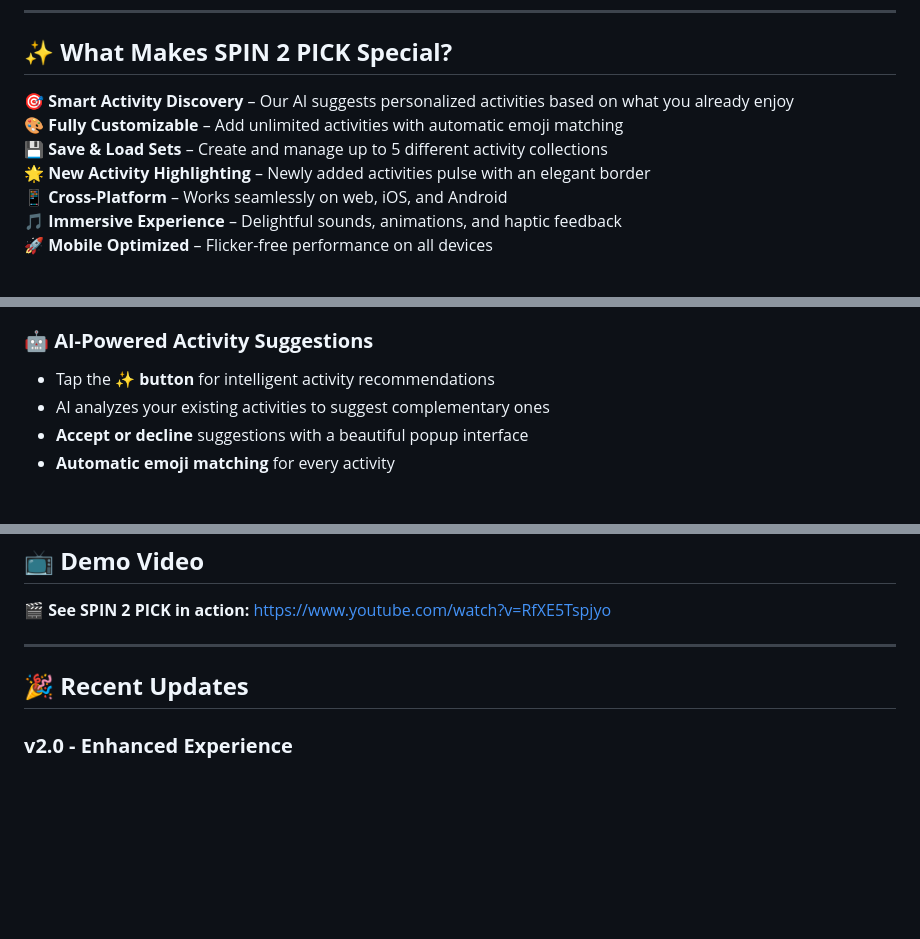
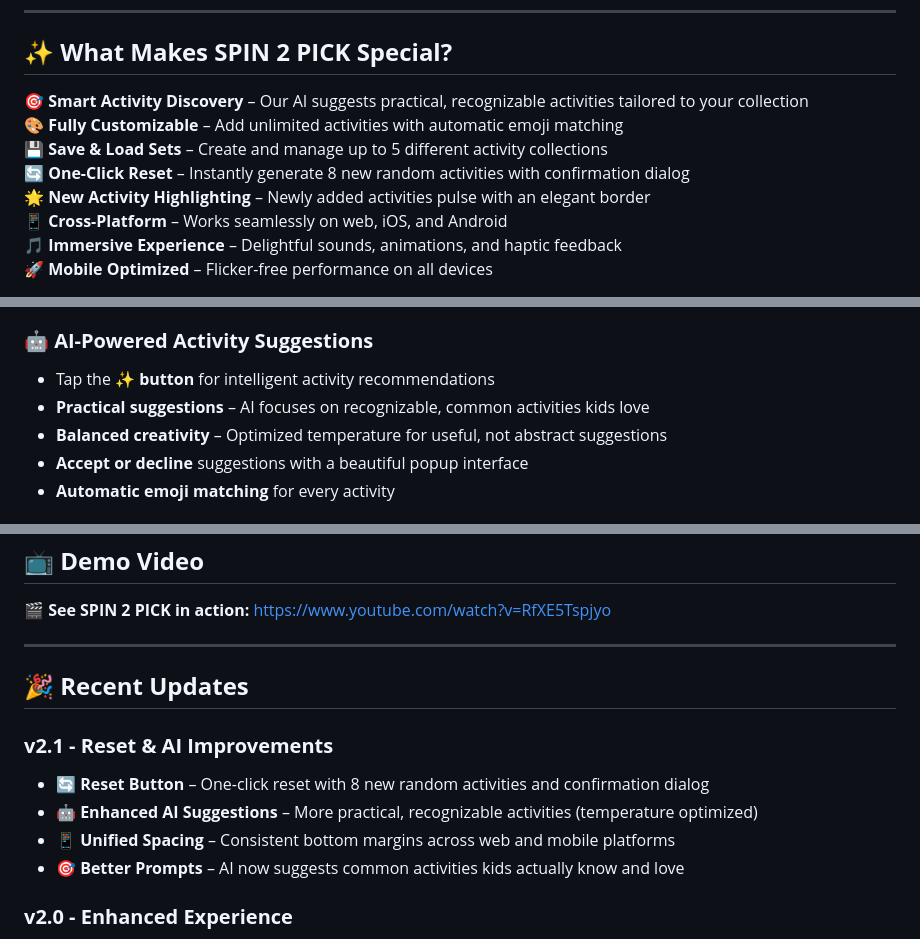
Before and after one commit to VibeCreAI/SPIN2PICK, a Markdown page: README.md, 3 parts joined by grey strips. Rendered like a GitHub page; blank space fills up the shorter version.

Commit message:
Update README with v2.1 features - reset button and AI improvements

```diff
--- a/README.md
+++ b/README.md
@@ -8,9 +8,10 @@ Transform boredom into joy with our interactive activity wheel that combines the
 
 ## ✨ **What Makes SPIN 2 PICK Special?**
 
-🎯 **Smart Activity Discovery** – Our AI suggests personalized activities based on what you already enjoy
+🎯 **Smart Activity Discovery** – Our AI suggests practical, recognizable activities tailored to your collection
 🎨 **Fully Customizable** – Add unlimited activities with automatic emoji matching
 💾 **Save & Load Sets** – Create and manage up to 5 different activity collections
+🔄 **One-Click Reset** – Instantly generate 8 new random activities with confirmation dialog
 🌟 **New Activity Highlighting** – Newly added activities pulse with an elegant border
 📱 **Cross-Platform** – Works seamlessly on web, iOS, and Android
 🎵 **Immersive Experience** – Delightful sounds, animations, and haptic feedback
@@ -28,7 +29,8 @@ Transform boredom into joy with our interactive activity wheel that combines the
 
 ### 🤖 **AI-Powered Activity Suggestions**
 - Tap the **✨ button** for intelligent activity recommendations
-- AI analyzes your existing activities to suggest complementary ones
+- **Practical suggestions** – AI focuses on recognizable, common activities kids love
+- **Balanced creativity** – Optimized temperature for useful, not abstract suggestions
 - **Accept or decline** suggestions with a beautiful popup interface
 - **Automatic emoji matching** for every activity
 
@@ -127,6 +132,12 @@ Transform boredom into joy with our interactive activity wheel that combines the
 
 ## 🎉 **Recent Updates**
 
+### **v2.1 - Reset & AI Improvements**
+- 🔄 **Reset Button** – One-click reset with 8 new random activities and confirmation dialog
+- 🤖 **Enhanced AI Suggestions** – More practical, recognizable activities (temperature optimized)
+- 📱 **Unified Spacing** – Consistent bottom margins across web and mobile platforms
+- 🎯 **Better Prompts** – AI now suggests common activities kids actually know and love
+
 ### **v2.0 - Enhanced Experience**
 - ✨ **New Activity Indicator** – Elegant pulsing borders for newly added activities
 - 🚀 **Mobile Web Optimization** – Eliminated flickering on mobile browsers
```
Also changed, not shown: other parts of README.md (+3 -0 lines).
